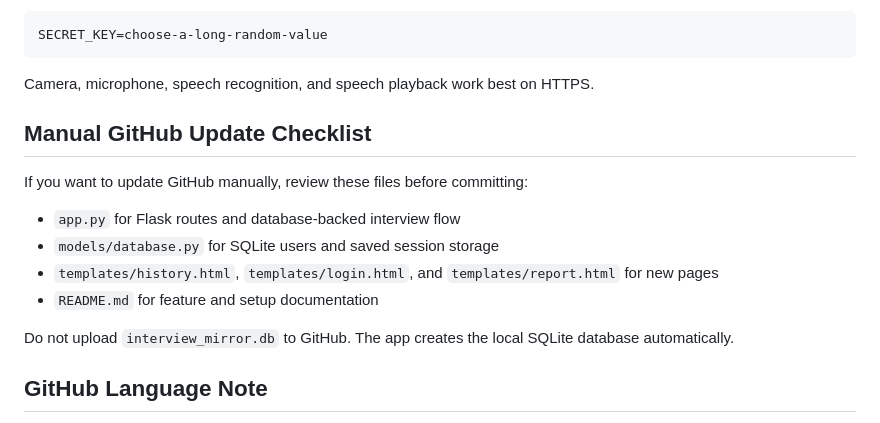
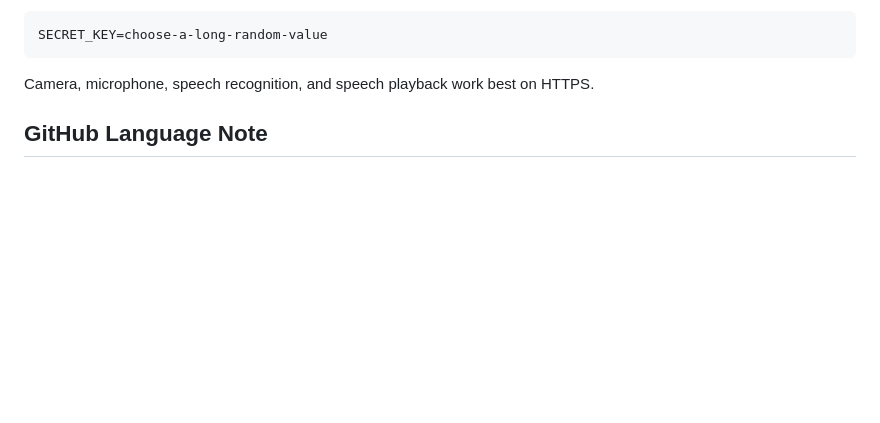
Before and after one commit to Harshita890/Interview-Coach, a Markdown page: README.md, the part around the change. Drawn GitHub-style; blank space fills up the shorter version.

```diff
--- a/README.md
+++ b/README.md
@@ -143,16 +143,6 @@ SECRET_KEY=choose-a-long-random-value
 
 Camera, microphone, speech recognition, and speech playback work best on HTTPS.
 
-## Manual GitHub Update Checklist
-
-If you want to update GitHub manually, review these files before committing:
-
-- `app.py` for Flask routes and database-backed interview flow
-- `models/database.py` for SQLite users and saved session storage
-- `templates/history.html`, `templates/login.html`, and `templates/report.html` for new pages
-- `README.md` for feature and setup documentation
-
-Do not upload `interview_mirror.db` to GitHub. The app creates the local SQLite database automatically.
 
 ## GitHub Language Note
 
```
